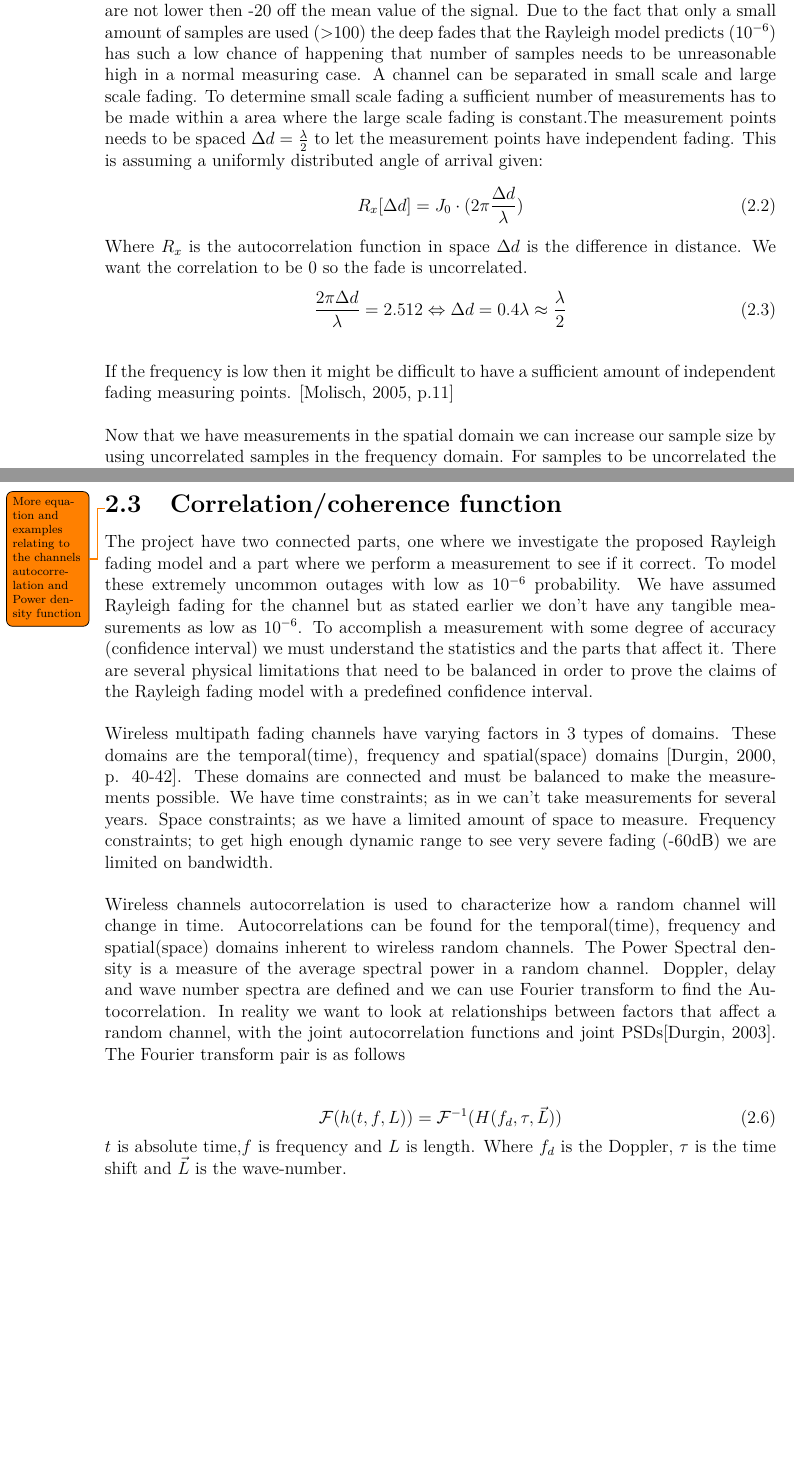
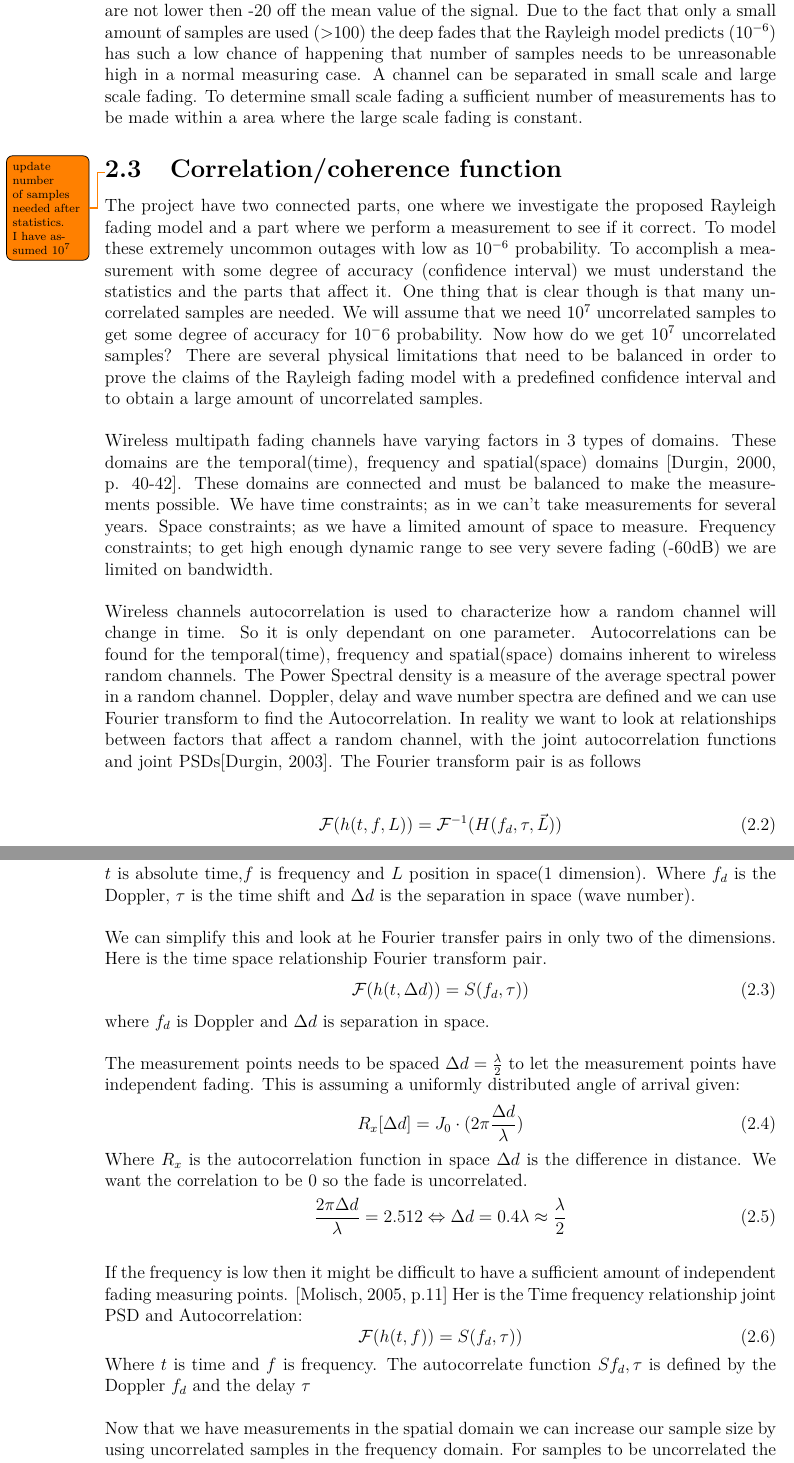
Before and after one commit to tkjj13/P8, a LaTeX thesis (report/main.tex, which reads report/chapter/channel.tex): two parts of pages 19 and 20 of 31, joined at a grey line, cut so that both start at the same text, the shorter picture padded with empty space. Compiled offline with pdfLaTeX.

Commit message:
Moved some stuff from reyleigh and added forier pairs

```diff
--- a/report/chapter/channel.tex
+++ b/report/chapter/channel.tex
@@ -161,7 +161,34 @@ If we assume that the random variables is not dependent on time, the process $H(
 A measurement has to measure the $ \left | H(t) \right |^2 $ and its estimation $ \mathop{\mathbb{E}}\left | H(t) \right |^2 $ this gives some practical problems. To obtain some measurement samples of $ \left | H(t) \right |^2 $ one can transmit pilot symbols witch are identically disturbed and estimate the mean.\citep{MeasurementComplexRay}
 These two variables has to fit to the Rayleigh fading. The mean value is given by the average across samples.
 When measuring narrowband channels in a indoor environment the usual deep fades seen are not lower then -20 off the mean value of the signal. Due to the fact that only a small amount of samples are used (>100) the deep fades that the Rayleigh model predicts ($10^{-6}$) has such a low chance of happening that number of samples needs to be unreasonable high in a normal measuring case.
-A  channel can be separated in  small scale and large scale fading. To determine small scale fading a sufficient number of measurements has to be made within a area where the large scale fading is constant.The measurement points needs to be spaced $\Delta d = \frac{\lambda}{2}$ to let the measurement points have independent fading. This is assuming a uniformly distributed angle of arrival given:
+A  channel can be separated in  small scale and large scale fading. To determine small scale fading a sufficient number of measurements has to be made within a area where the large scale fading is constant.
+
+
+
+\section{Correlation/coherence function}
+\todo {update number of samples needed after statistics. I have assumed $10^7$}
+The project have two connected parts, one where we investigate the proposed Rayleigh fading model and a part where we perform a measurement to see if it correct.  To model these extremely uncommon outages with low as $10^{-6}$ probability. To accomplish a measurement with some degree of accuracy (confidence interval) we must understand the statistics and the parts that affect it. One thing that is clear though is that many uncorrelated samples are needed. We will assume that we need $10^7$ uncorrelated samples to get some degree of accuracy for $10^-6$ probability. Now how do we get $10^7$ uncorrelated samples?
+There are several physical limitations that need to be balanced  in order to prove the claims of the Rayleigh fading model with a predefined confidence interval and to obtain a large amount of uncorrelated samples.
+
+Wireless multipath fading channels have varying factors in 3 types of domains. These domains are the temporal(time), frequency and spatial(space) domains \citep[p. 40-42]{stochasticWirelessChan}. These domains are connected and must be balanced to make the measurements possible. We have time constraints; as in we can't take measurements for several years. Space constraints; as we have a limited amount of space to measure. Frequency constraints; to get high enough dynamic range to see very severe fading (-60dB) we are limited on bandwidth.
+
+Wireless channels autocorrelation is used to characterize how a random channel will change in time. So it is only dependant on one parameter. Autocorrelations can be found for the temporal(time), frequency and spatial(space) domains inherent to wireless random channels. The Power Spectral density is a measure of the average spectral power in a random channel. Doppler, delay and wave number spectra are defined and we can use Fourier transform to find the Autocorrelation. In reality we want to look at relationships between factors that affect a random channel, with the joint autocorrelation functions and joint PSDs\citep{SpaceWirelessChan}. The Fourier transform pair is as follows
+
+\begin{equation}
+\mathcal{F} ( h(t,f,L) ) =
+\mathcal{F}^{-1} ( H(f_d,\tau,\vec{L}) )
+\end{equation}
+$t$ is absolute time,$f$ is frequency and $L$ position in space(1 dimension).
+Where $f_d$ is the Doppler, $\tau$ is the time shift and $\Delta d$ is the separation in space (wave number).
+
+We can simplify this and look at he Fourier transfer pairs in only two of the dimensions. Here is the time space relationship Fourier transform pair.
+\begin{equation}
+\mathcal{F} ( h(t,\Delta d) ) =
+ S(f_d,\tau) )
+\end{equation}
+where $f_d$ is Doppler and $\Delta d$ is separation in space.
+
+The measurement points needs to be spaced $\Delta d = \frac{\lambda}{2}$ to let the measurement points have independent fading. This is assuming a uniformly distributed angle of arrival given:
 \begin{equation}
 R_x[\Delta d] = J_0\cdot(2\pi \frac{\Delta d}{\lambda})
 \end{equation}
@@ -171,7 +198,13 @@ We want the correlation to be 0 so the fade is uncorrelated.
 \frac{2\pi \Delta d}{\lambda} = 2.512 \Leftrightarrow \Delta d = 0.4 \lambda \approx \frac{\lambda}{2}
 \end{equation}
 
- If the frequency is low then it might be difficult to have a sufficient amount of independent fading measuring points. \citep[p.11]{UWMeasurement}
+If the frequency is low then it might be difficult to have a sufficient amount of independent fading measuring points. \citep[p.11]{UWMeasurement}
+Her is the Time frequency relationship joint PSD and Autocorrelation:
+\begin{equation}
+\mathcal{F} ( h(t,f) ) =
+ S(f_d,\tau) )
+\end{equation}
+Where $t$ is time and $f$ is frequency. The autocorrelate function $S{f_d,\tau}$ is defined by the Doppler $f_d$ and the delay $\tau$
 
 Now that we have measurements in the spatial domain we can increase our sample size by using uncorrelated samples in the frequency domain. For samples to be uncorrelated the frequency separation $\Delta f$ need to be as big as the coherence BW $B_{c}$. $B_{c}$ is statical measure dependant on the relationship between different frequencies over the channel that has a strong correlation. This is dependant on the actual environment of witch a measurement is done. A exact value has to be determined from  a actual measurement of the channel, but there are approximations. The RMS delay spread $\sigma_{\tau}$ is given by:
 \begin{equation}
@@ -182,33 +215,10 @@ the second central moment of $H(\tau)$. With the RMS delay spread we can find $B
 \begin{equation}
 B_C \approx \frac{1}{\sigma_{\tau}}
 \end{equation}
-This will gives us a $B_c$ approximation that has a coherence above 0.9.
+This will gives us a $B_c$ approximation that has a coherence above 0.5.
 \citep{RayFadeHandbook}
 If we look at a example from lecture at AAU we got a $B_c$ of 1Mhz in a multipath lab environment. With a delay profile of around 20ns. So in a small enviorment with small delay profile a larger $\Delta f$ is needed to have samples uncorrelated.
 \citep[Chapter 18.5]{ComHandbook}
-
-
-
-
-
-\section{Correlation/coherence function}
-
-\todo{More equation and examples relating to the channels autocorrelation and Power density function}
-% (Relation of number of samples to physical dimensions)
-The project have two connected parts, one where we investigate the proposed Rayleigh fading model and a part where we perform a measurement to see if it correct.  To model these extremely uncommon outages with low as $10^{-6}$ probability. We have assumed Rayleigh fading for the channel but as stated earlier we don't have any tangible measurements as low as $10^{-6}$. To accomplish a measurement with some degree of accuracy (confidence interval) we must understand the statistics and the parts that affect it.
-There are several physical limitations that need to be balanced  in order to prove the claims of the Rayleigh fading model with a predefined confidence interval.
-
-Wireless multipath fading channels have varying factors in 3 types of domains. These domains are the temporal(time), frequency and spatial(space) domains \citep[p. 40-42]{stochasticWirelessChan}. These domains are connected and must be balanced to make the measurements possible. We have time constraints; as in we can't take measurements for several years. Space constraints; as we have a limited amount of space to measure. Frequency constraints; to get high enough dynamic range to see very severe fading (-60dB) we are limited on bandwidth.
-
-Wireless channels autocorrelation is used to characterize how a random channel will change in time. Autocorrelations can be found for the temporal(time), frequency and spatial(space) domains inherent to wireless random channels. The Power Spectral density is a measure of the average spectral power in a random channel. Doppler, delay and wave number spectra are defined and we can use Fourier transform to find the Autocorrelation. In reality we want to look at relationships between factors that affect a random channel, with the joint autocorrelation functions and joint PSDs\citep{SpaceWirelessChan}. The Fourier transform pair is as follows
-
-\begin{equation}
-\mathcal{F} ( h(t,f,L) ) =
-\mathcal{F}^{-1} ( H(f_d,\tau,\vec{L}) )
-\end{equation}
-$t$ is absolute time,$f$ is frequency and $L$ is length.
-Where $f_d$ is the Doppler, $\tau$ is the time shift and $\vec{L}$ is the wave-number.
-
 
 \section{Doppler}
 In the frequency domain we must have a bandwidth larger than our Doppler spread. Doppler spread is given by:
```
